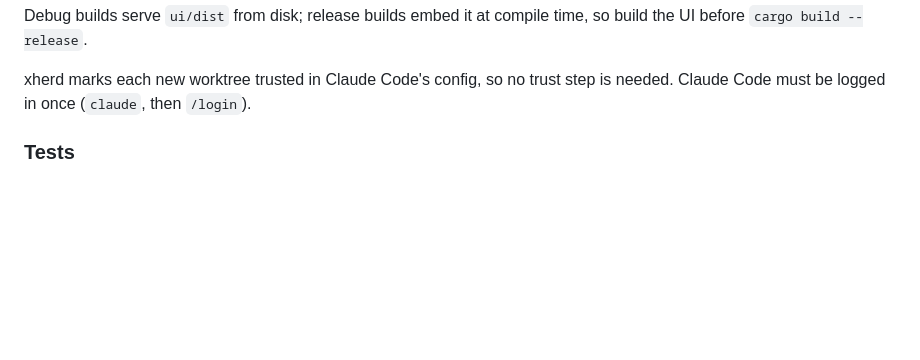
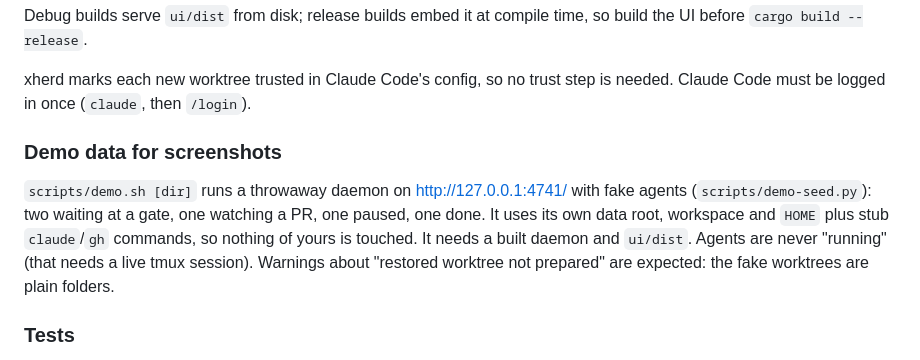
Before and after one commit to xionjames/xherd, a Markdown page: doc/development.md, the part around the change. Drawn GitHub-style; blank space fills up the shorter version.

```diff
--- a/doc/development.md
+++ b/doc/development.md
@@ -42,6 +42,10 @@ cd ui && pnpm check                     # svelte-check
 Debug builds serve `ui/dist` from disk; release builds embed it at compile time, so build the UI before `cargo build --release`.
 
 xherd marks each new worktree trusted in Claude Code's config, so no trust step is needed. Claude Code must be logged in once (`claude`, then `/login`).
+
+### Demo data for screenshots
+
+`scripts/demo.sh [dir]` runs a throwaway daemon on <http://127.0.0.1:4741/> with fake agents (`scripts/demo-seed.py`): two waiting at a gate, one watching a PR, one paused, one done. It uses its own data root, workspace and `HOME` plus stub `claude`/`gh` commands, so nothing of yours is touched. It needs a built daemon and `ui/dist`. Agents are never "running" (that needs a live tmux session). Warnings about "restored worktree not prepared" are expected: the fake worktrees are plain folders.
 
 ### Tests
 
```
Also changed, not shown: README.md (+16 -15 lines), doc/getting-started.md (+11 -0 lines), doc/assets/herd.jpg (added), 3 other files.
